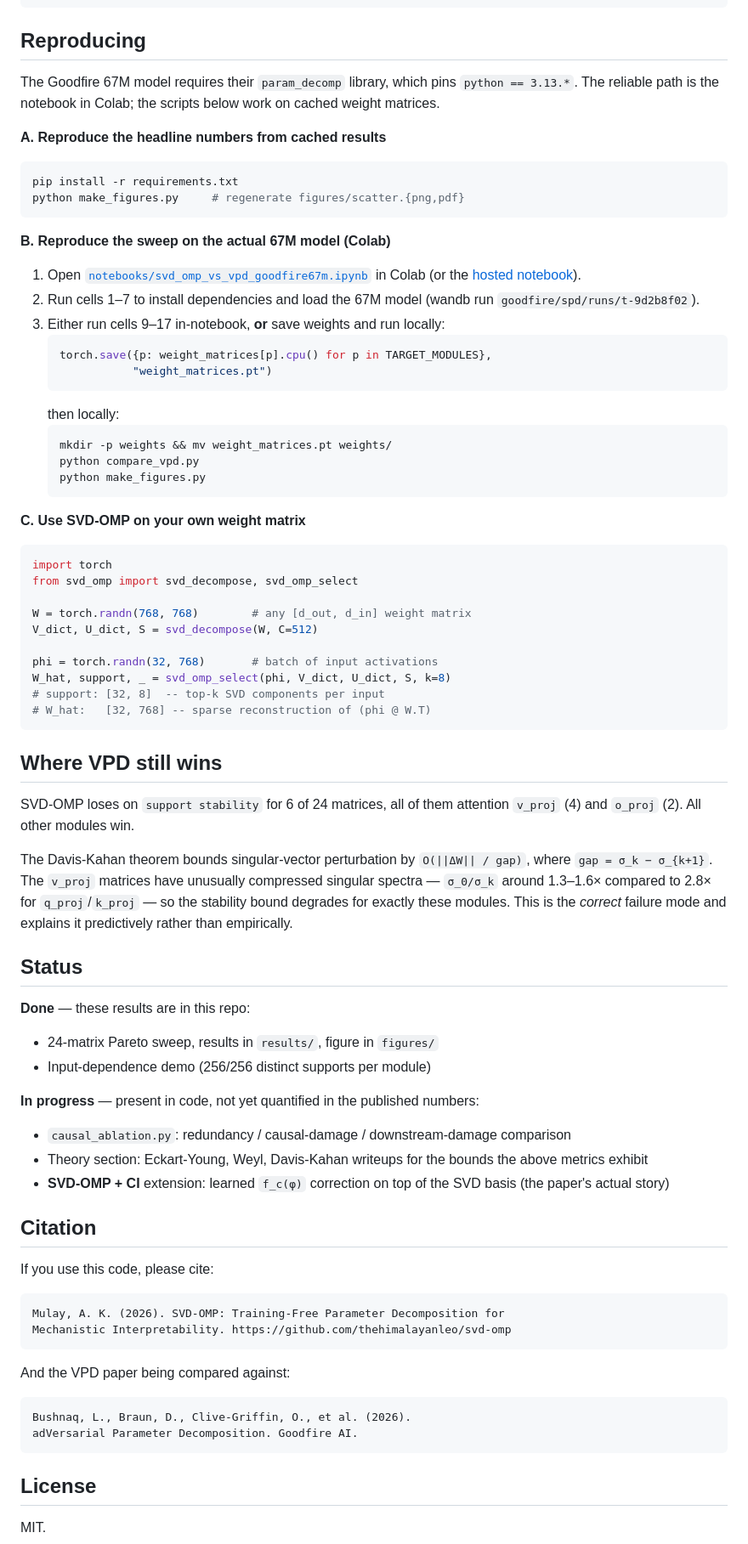
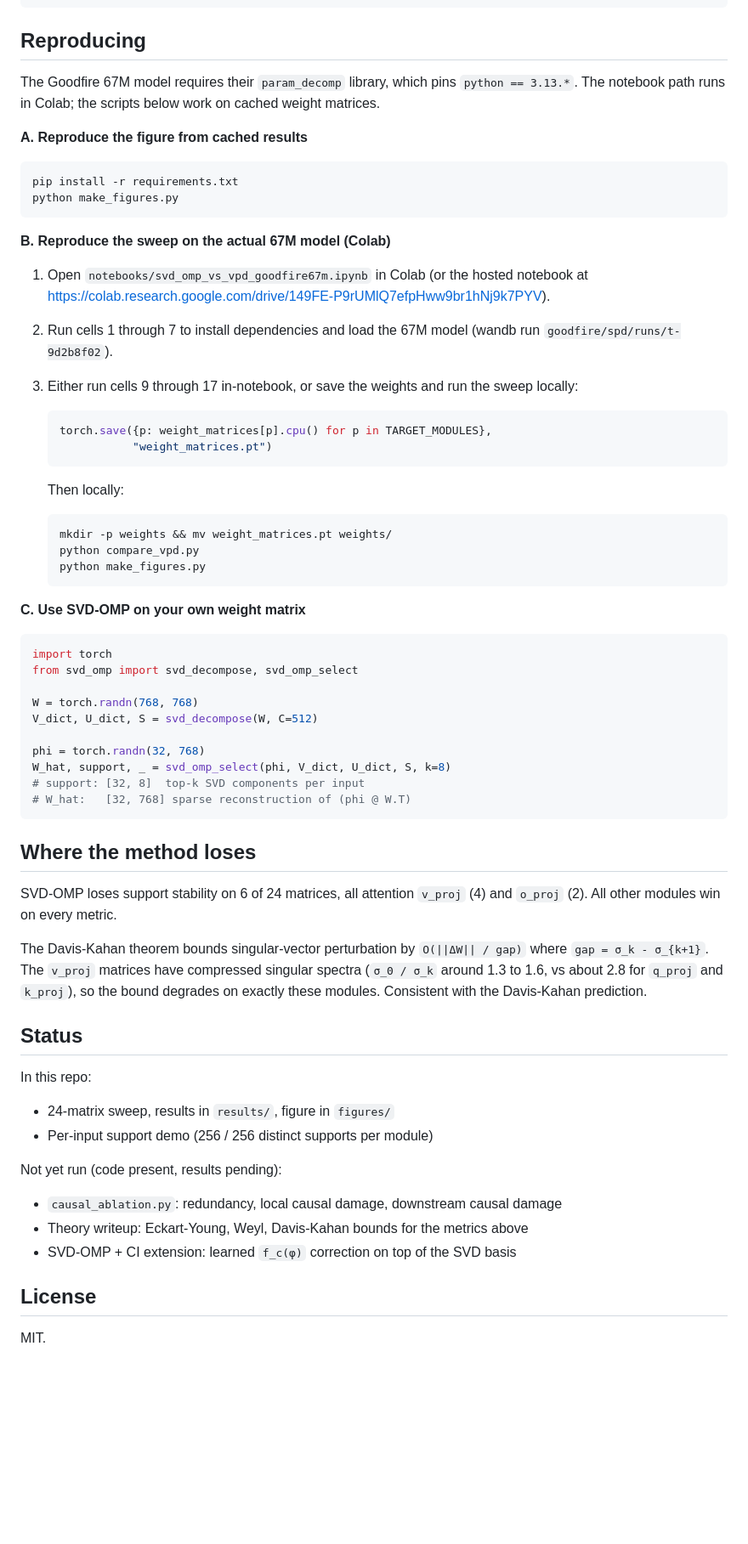
Before and after one commit to thehimalayanleo/svd-omp, a Markdown page: README.md, the part around one of its changes. Shown at 85% size. GitHub-like rendering; blank space fills up the shorter version.

````diff
--- a/README.md
+++ b/README.md
@@ -84,30 +71,33 @@ figures/
 ## Reproducing
 
 The Goodfire 67M model requires their `param_decomp` library, which pins
-`python == 3.13.*`. The reliable path is the notebook in Colab; the scripts
-below work on cached weight matrices.
+`python == 3.13.*`. The notebook path runs in Colab; the scripts below work
+on cached weight matrices.
 
-**A. Reproduce the headline numbers from cached results**
+**A. Reproduce the figure from cached results**
 
 ```bash
 pip install -r requirements.txt
-python make_figures.py     # regenerate figures/scatter.{png,pdf}
+python make_figures.py
 ```
 
 **B. Reproduce the sweep on the actual 67M model (Colab)**
 
-1. Open
-   [`notebooks/svd_omp_vs_vpd_goodfire67m.ipynb`](notebooks/svd_omp_vs_vpd_goodfire67m.ipynb)
-   in Colab (or the
-   [hosted notebook](https://colab.research.google.com/drive/149FE-P9rUMlQ7efpHww9br1hNj9k7PYV?usp=sharing)).
-2. Run cells 1–7 to install dependencies and load the 67M model (wandb run
-   `goodfire/spd/runs/t-9d2b8f02`).
-3. Either run cells 9–17 in-notebook, **or** save weights and run locally:
+1. Open `notebooks/svd_omp_vs_vpd_goodfire67m.ipynb` in Colab (or the hosted
+   notebook at
+   https://colab.research.google.com/drive/149FE-P9rUMlQ7efpHww9br1hNj9k7PYV).
+2. Run cells 1 through 7 to install dependencies and load the 67M model
+   (wandb run `goodfire/spd/runs/t-9d2b8f02`).
+3. Either run cells 9 through 17 in-notebook, or save the weights and run
+   the sweep locally:
+
    ```python
    torch.save({p: weight_matrices[p].cpu() for p in TARGET_MODULES},
               "weight_matrices.pt")
    ```
-   then locally:
+
+   Then locally:
+
    ```bash
    mkdir -p weights && mv weight_matrices.pt weights/
    python compare_vpd.py
@@ -120,57 +110,40 @@ python make_figures.py     # regenerate figures/scatter.{png,pdf}
 import torch
 from svd_omp import svd_decompose, svd_omp_select
 
-W = torch.randn(768, 768)        # any [d_out, d_in] weight matrix
+W = torch.randn(768, 768)
 V_dict, U_dict, S = svd_decompose(W, C=512)
 
-phi = torch.randn(32, 768)       # batch of input activations
+phi = torch.randn(32, 768)
 W_hat, support, _ = svd_omp_select(phi, V_dict, U_dict, S, k=8)
-# support: [32, 8]  -- top-k SVD components per input
-# W_hat:   [32, 768] -- sparse reconstruction of (phi @ W.T)
+# support: [32, 8]  top-k SVD components per input
+# W_hat:   [32, 768] sparse reconstruction of (phi @ W.T)
 ```
 
-## Where VPD still wins
+## Where the method loses
 
-SVD-OMP loses on `support stability` for 6 of 24 matrices, all of them
-attention `v_proj` (4) and `o_proj` (2). All other modules win.
+SVD-OMP loses support stability on 6 of 24 matrices, all attention `v_proj`
+(4) and `o_proj` (2). All other modules win on every metric.
 
 The Davis-Kahan theorem bounds singular-vector perturbation by
-`O(||ΔW|| / gap)`, where `gap = σ_k − σ_{k+1}`. The `v_proj` matrices have
-unusually compressed singular spectra — `σ_0/σ_k` around 1.3–1.6× compared to
-2.8× for `q_proj`/`k_proj` — so the stability bound degrades for exactly
-these modules. This is the *correct* failure mode and explains it predictively
-rather than empirically.
+`O(||ΔW|| / gap)` where `gap = σ_k - σ_{k+1}`. The `v_proj` matrices have
+compressed singular spectra (`σ_0 / σ_k` around 1.3 to 1.6, vs about 2.8 for
+`q_proj` and `k_proj`), so the bound degrades on exactly these modules.
+Consistent with the Davis-Kahan prediction.
 
 ## Status
 
-**Done** — these results are in this repo:
+In this repo:
 
-- 24-matrix Pareto sweep, results in `results/`, figure in `figures/`
-- Input-dependence demo (256/256 distinct supports per module)
+- 24-matrix sweep, results in `results/`, figure in `figures/`
+- Per-input support demo (256 / 256 distinct supports per module)
 
-**In progress** — present in code, not yet quantified in the published numbers:
+Not yet run (code present, results pending):
 
-- `causal_ablation.py`: redundancy / causal-damage / downstream-damage comparison
-- Theory section: Eckart-Young, Weyl, Davis-Kahan writeups for the bounds the
-  above metrics exhibit
-- **SVD-OMP + CI** extension: learned `f_c(φ)` correction on top of the SVD
-  basis (the paper's actual story)
-
-## Citation
-
-If you use this code, please cite:
-
-```
-Mulay, A. K. (2026). SVD-OMP: Training-Free Parameter Decomposition for
-Mechanistic Interpretability. https://github.com/thehimalayanleo/svd-omp
-```
-
-And the VPD paper being compared against:
-
-```
-Bushnaq, L., Braun, D., Clive-Griffin, O., et al. (2026).
-adVersarial Parameter Decomposition. Goodfire AI.
-```
+- `causal_ablation.py`: redundancy, local causal damage, downstream causal
+  damage
+- Theory writeup: Eckart-Young, Weyl, Davis-Kahan bounds for the metrics
+  above
+- SVD-OMP + CI extension: learned `f_c(φ)` correction on top of the SVD basis
 
 ## License
 
````
Also changed, not shown: other parts of README.md (+38 -51 lines).
